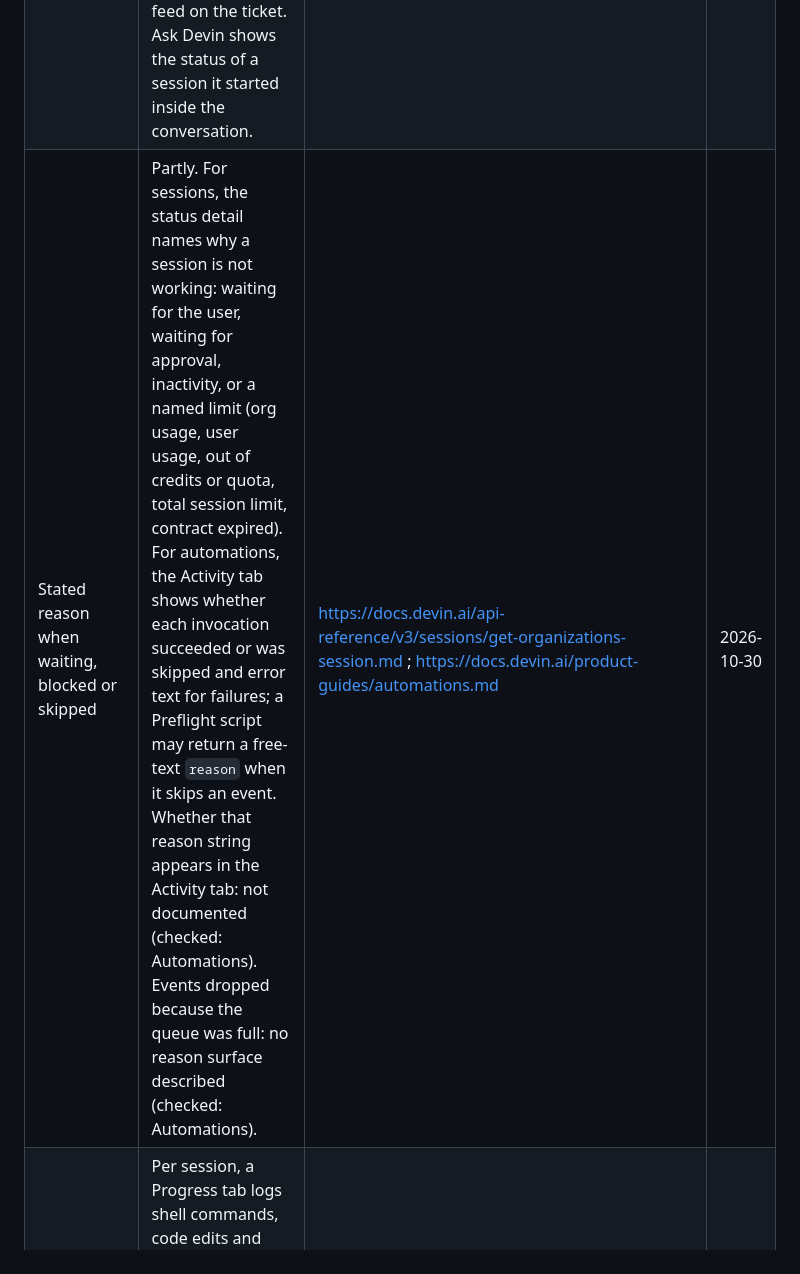
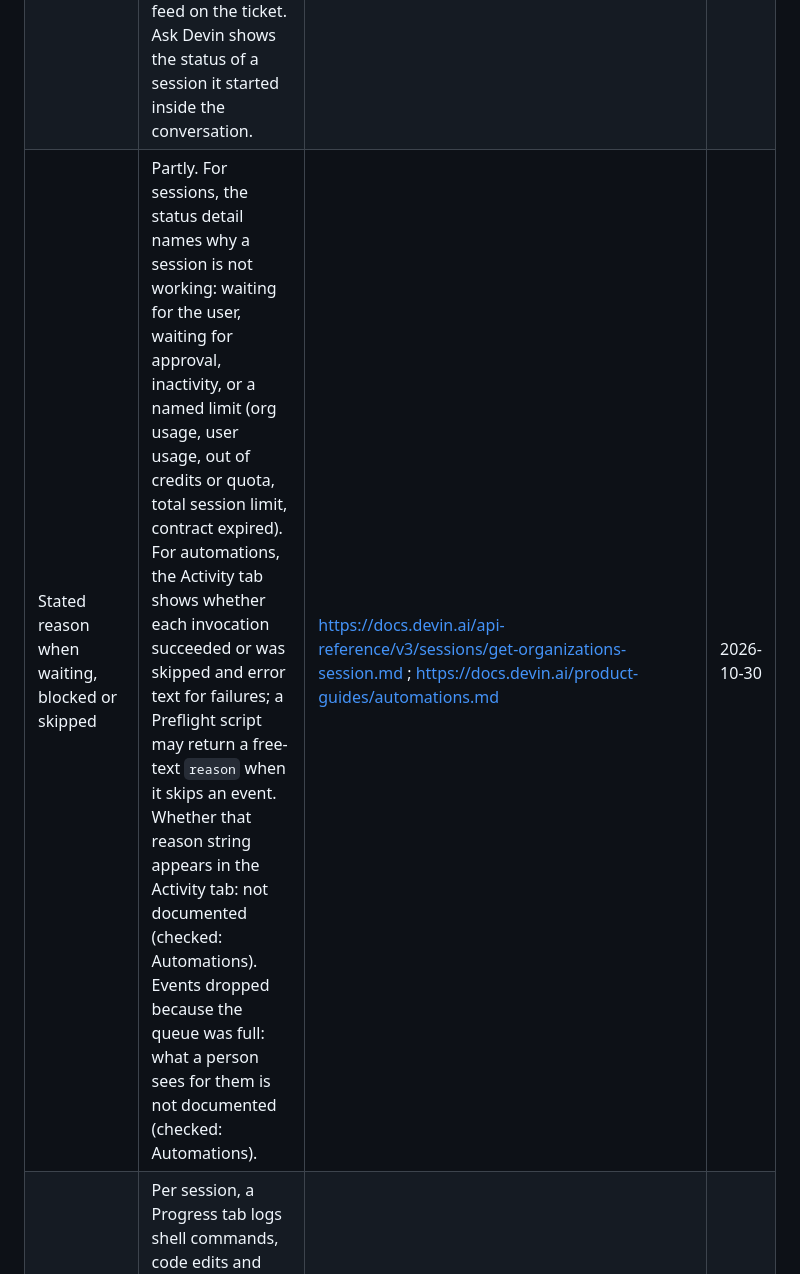
Before and after one commit to app-vitals/how-to-factory, a Markdown page: landscape/activity-grid/devin.md, the part around the change. Drawn GitHub-style.

Commit message:
docs: reword dropped-event note as not documented
Co-Authored-By: Claude Sonnet 5.5 <noreply@anthropic.com>

```diff
--- a/landscape/activity-grid/devin.md
+++ b/landscape/activity-grid/devin.md
@@ -19,7 +19,7 @@ Surfaces: **Sessions** (the cloud app and its Progress tab), **Automations** (th
 | --- | --- | --- | --- |
 | List of current and queued work items | Two kinds of list are documented. (1) Sessions: the API lists an organization's sessions, and the MCP can search them by tags, playbook, origin, schedule, user, or created or updated time. A web-app sessions list page: not documented (checked: Your First Session, Session Tools, Advanced Capabilities, Session Insights, Slack). (2) Automations: events that arrive while the per-automation concurrency limit is full wait in a queue, and an automation's Activity shows them as **Queued**. | https://docs.devin.ai/api-reference/v3/sessions/organizations-sessions.md ; https://docs.devin.ai/work-with-devin/devin-mcp.md ; https://docs.devin.ai/product-guides/automations.md | 2026-10-30 |
 | Status per item | A session record carries a status (new, claimed, running, exit, error, suspended, resuming) plus a finer detail (working, waiting for user, waiting for approval, finished, inactivity, user request, error, and several usage or quota limit reasons). Slack code channels show a status chip: working, blocked or done. Linear shows Devin's plan (todo list) and an activity feed on the ticket. Ask Devin shows the status of a session it started inside the conversation. | https://docs.devin.ai/api-reference/v3/sessions/get-organizations-session.md ; https://docs.devin.ai/integrations/slack.md ; https://docs.devin.ai/integrations/linear.md ; https://docs.devin.ai/get-started/first-run.md | 2026-10-30 |
-| Stated reason when waiting, blocked or skipped | Partly. For sessions, the status detail names why a session is not working: waiting for the user, waiting for approval, inactivity, or a named limit (org usage, user usage, out of credits or quota, total session limit, contract expired). For automations, the Activity tab shows whether each invocation succeeded or was skipped and error text for failures; a Preflight script may return a free-text `reason` when it skips an event. Whether that reason string appears in the Activity tab: not documented (checked: Automations). Events dropped because the queue was full: no reason surface described (checked: Automations). | https://docs.devin.ai/api-reference/v3/sessions/get-organizations-session.md ; https://docs.devin.ai/product-guides/automations.md | 2026-10-30 |
+| Stated reason when waiting, blocked or skipped | Partly. For sessions, the status detail names why a session is not working: waiting for the user, waiting for approval, inactivity, or a named limit (org usage, user usage, out of credits or quota, total session limit, contract expired). For automations, the Activity tab shows whether each invocation succeeded or was skipped and error text for failures; a Preflight script may return a free-text `reason` when it skips an event. Whether that reason string appears in the Activity tab: not documented (checked: Automations). Events dropped because the queue was full: what a person sees for them is not documented (checked: Automations). | https://docs.devin.ai/api-reference/v3/sessions/get-organizations-session.md ; https://docs.devin.ai/product-guides/automations.md | 2026-10-30 |
 | Run or activity log | Per session, a Progress tab logs shell commands, code edits and browser activity in one view, with a command history that lets you jump to a point in the session. Per automation, an Activity tab lists recent invocations with timestamps, outcome, links to the sessions created and error messages, plus a 30-day sparkline on the list page. Dynamic workflows show each phase and agent with live status in a workflow panel. The Devin MCP can list a session's events, fetch their detail and search them. | https://docs.devin.ai/work-with-devin/devin-session-tools.md ; https://docs.devin.ai/product-guides/automations.md ; https://docs.devin.ai/work-with-devin/dynamic-workflows.md ; https://docs.devin.ai/work-with-devin/devin-mcp.md | 2026-10-30 |
 | History of finished work and how long it is kept | Finished sessions stay listable and can be archived (web app, Slack `archive`, CLI `/archive`, API); an archived session is not given PR comments until unarchived, and an `@Devin` mention in an archived Slack thread unarchives it. Session records carry `is_archived`, created and updated times. How long sessions, logs or Activity entries are kept: not documented (checked: Session Insights, Usage, Automations, Session Tools, Slack, Enterprise billing, the sessions API pages and the docs index for retention pages). | https://docs.devin.ai/integrations/slack.md ; https://docs.devin.ai/integrations/gh.md ; https://docs.devin.ai/api-reference/v3/sessions/get-organizations-session.md ; https://docs.devin.ai/cli/cloud.md | 2026-10-30 |
 | Link from an item to its PR | Yes, in several places. The session record has a list of pull requests. In Linear the PR URL and the session link are added to the agent session. In Slack code channels, chips and tabs show the PRs a session opens. When a person comments `/devin` on a PR, Devin replies on the PR with a link to the session. Automation Activity links to the sessions it created (the page does not say the PR is shown there). | https://docs.devin.ai/api-reference/v3/sessions/get-organizations-session.md ; https://docs.devin.ai/integrations/linear.md ; https://docs.devin.ai/integrations/slack.md ; https://docs.devin.ai/integrations/gh.md | 2026-10-30 |
```
